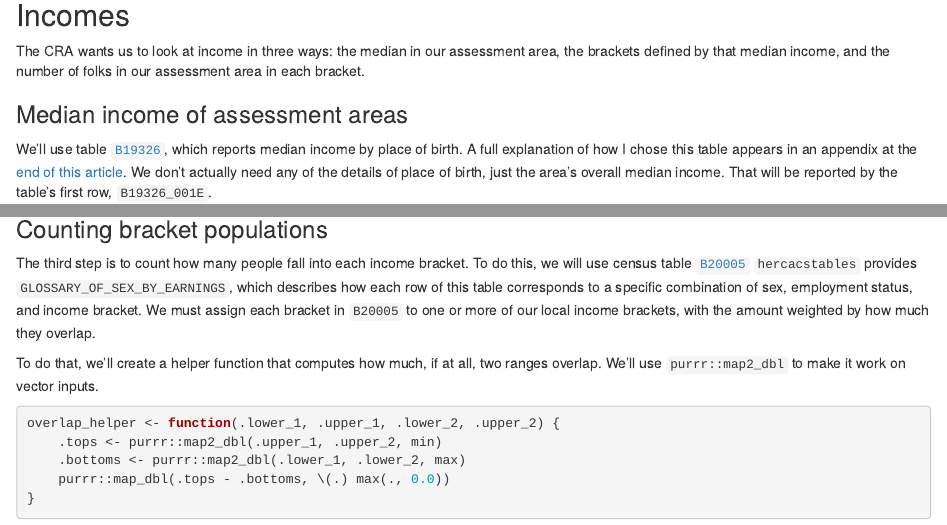
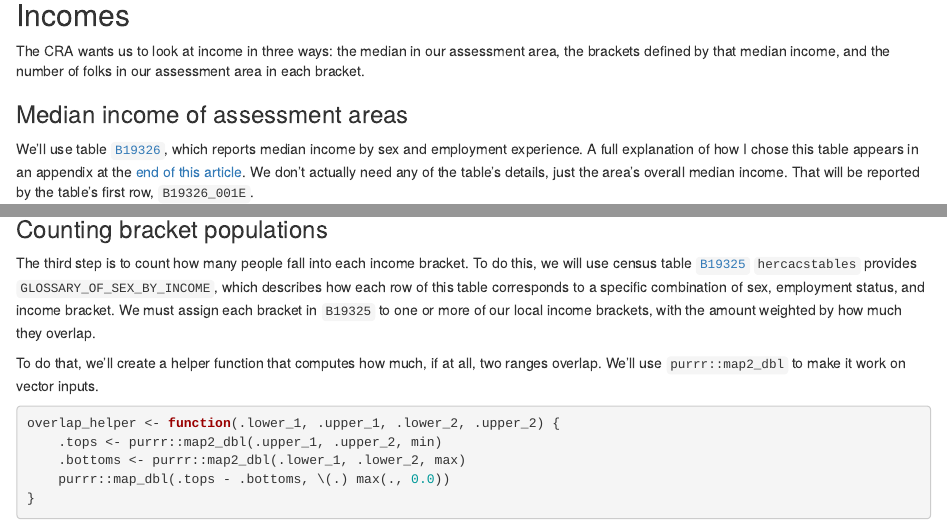
Before and after one commit to higherX4Racine/hercacstables, an R Markdown document (vignettes/articles/community-reinvestment-act.Rmd): the page in a window 1100 px wide, from 1050 px down, and a second part further down, joined at a grey line. Rendered offline with R 4.5, knitr and Pandoc, with nearby package versions; some code elsewhere in the file could not run offline.

Commit message:
fixed typos and inconsistencies from incomplete edits

````diff
--- a/vignettes/articles/community-reinvestment-act.Rmd
+++ b/vignettes/articles/community-reinvestment-act.Rmd
@@ -101,12 +101,12 @@ our assessment area in each bracket.
 
 ### Median income of assessment areas
 
-We'll use table [`B19326`](https:://api.census.gov/data/acs/2024/B19326.html),
-which reports median income by place of birth.
+We'll use table [`B19326`](https:://api.census.gov/data/acs/acs1/2024/groups/B19326.html),
+which reports median income by sex and employment experience.
 A full explanation of how I chose this table appears in an appendix at the
 [end of this article](#Finding-a-Median-Income-Table).
-We don't actually need any of the details of place of birth, just the area's
-overall median income.
+We don't actually need any of the table's details, just the area's overall
+median income.
 That will be reported by the table's first row, `B19326_001E`.
 
 ```{r}
@@ -213,11 +213,11 @@ INCOME_BRACKETS |>
 
 The third step is to count how many people fall into each income bracket.
 To do this, we will use census table
-[`B20005`](https://api.census.gov/data/2024/acs/acs1/B19325.html)
-`hercacstables` provides `GLOSSARY_OF_SEX_BY_EARNINGS`, which describes how each
+[`B19325`](https://api.census.gov/data/2024/acs/acs1/groups/B19325.html)
+`hercacstables` provides `GLOSSARY_OF_SEX_BY_INCOME`, which describes how each
 row of this table corresponds to a specific combination of sex, employment
 status, and income bracket.
-We must assign each bracket in `B20005` to one or more of our local income
+We must assign each bracket in `B19325` to one or more of our local income
 brackets, with the amount weighted by how much they overlap.
 
 To do that, we'll create a helper function that computes how much, if at all,
````
